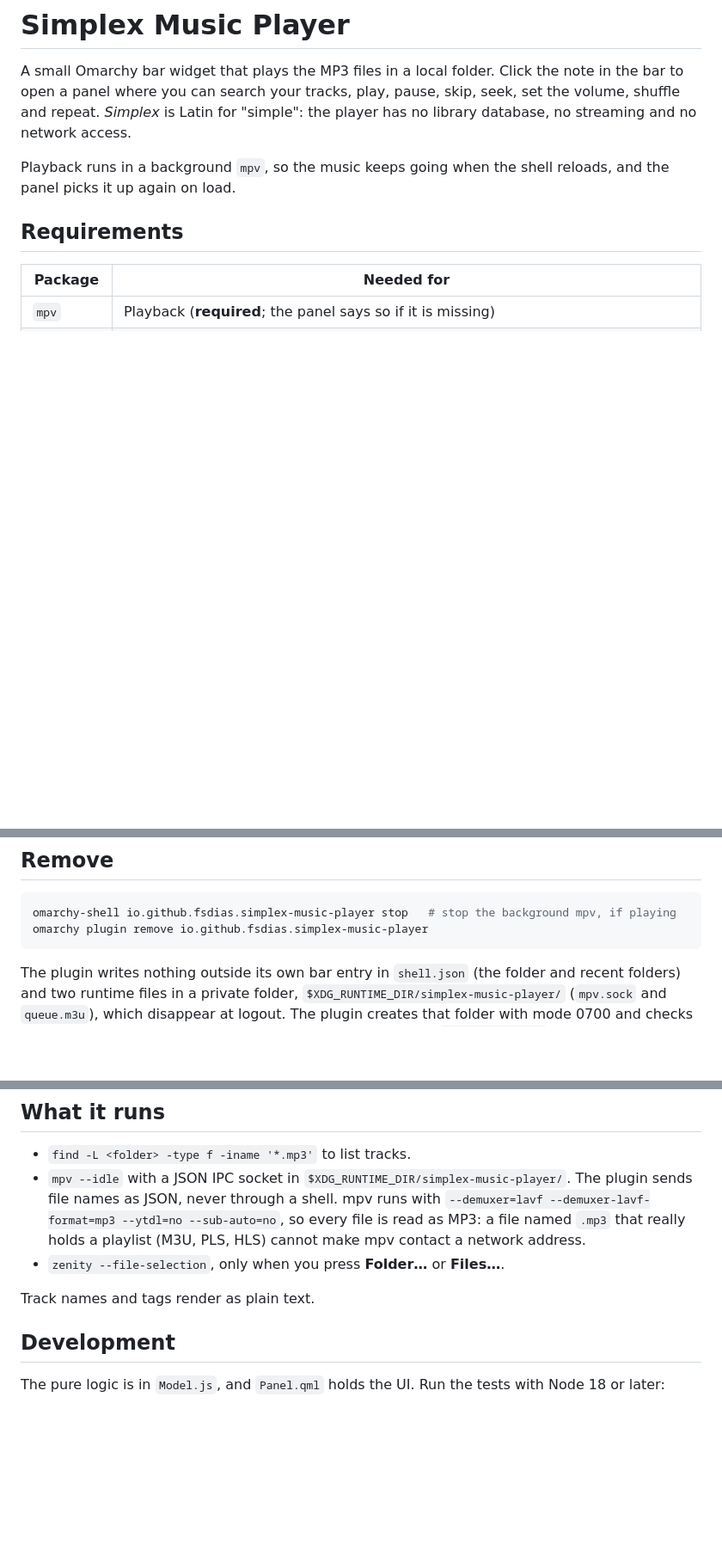
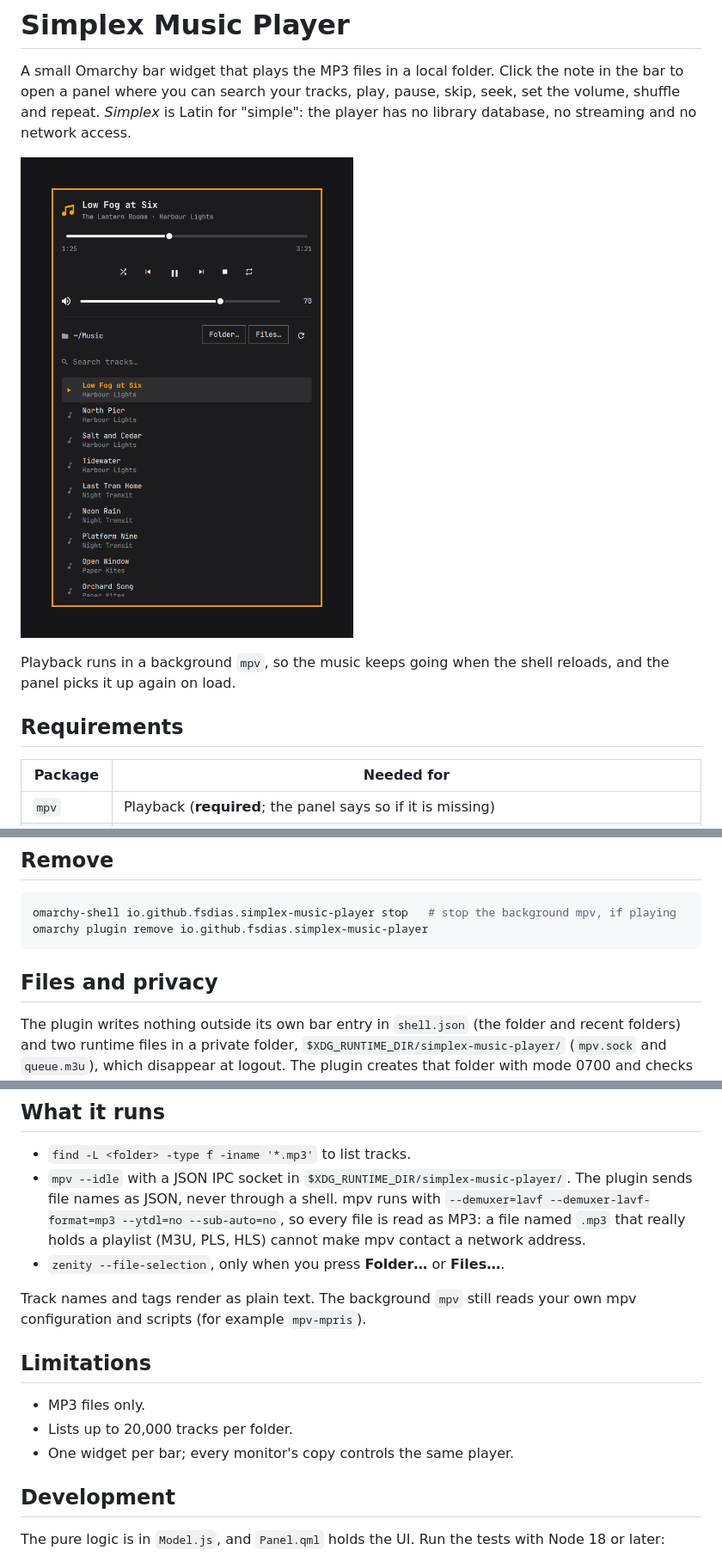
Before and after one commit to fsdias/omarchy-simplex-music-player, a Markdown page: README.md, 3 parts joined by grey strips. Shown at 86% size. GitHub-like rendering; pictures changed too: preview.png (added); blank space fills up the shorter version.

Commit message:
Add a preview screenshot and refresh the description and README
- preview.png: the panel playing from a demo library, for the marketplace
  listing and the README.
- manifest.json: a clearer description; version 1.0.4.
- README: the screenshot at the top, a "Files and privacy" section, a note
  that mpv reads the user's own config, and a short "Limitations" section.

Co-Authored-By: Claude Opus 5.5 <noreply@anthropic.com>

````diff
--- a/README.md
+++ b/README.md
@@ -5,6 +5,8 @@ the note in the bar to open a panel where you can search your tracks, play,
 pause, skip, seek, set the volume, shuffle and repeat. *Simplex* is Latin for
 "simple": the player has no library database, no streaming and no network
 access.
+
+![The Simplex Music Player panel, playing a track from ~/Music](preview.png)
 
 Playback runs in a background `mpv`, so the music keeps going when the shell
 reloads, and the panel picks it up again on load.
@@ -68,6 +70,8 @@ omarchy-shell io.github.fsdias.simplex-music-player stop   # stop the background
 omarchy plugin remove io.github.fsdias.simplex-music-player
 ```
 
+## Files and privacy
+
 The plugin writes nothing outside its own bar entry in `shell.json` (the
 folder and recent folders) and two runtime files in a private folder,
 `$XDG_RUNTIME_DIR/simplex-music-player/` (`mpv.sock` and `queue.m3u`), which
@@ -86,7 +90,14 @@ to a shared directory such as `/tmp`.
   cannot make mpv contact a network address.
 - `zenity --file-selection`, only when you press **Folder…** or **Files…**.
 
-Track names and tags render as plain text.
+Track names and tags render as plain text. The background `mpv` still reads
+your own mpv configuration and scripts (for example `mpv-mpris`).
+
+## Limitations
+
+- MP3 files only.
+- Lists up to 20,000 tracks per folder.
+- One widget per bar; every monitor's copy controls the same player.
 
 ## Development
 
````
Also changed, not shown: 1 other file.
